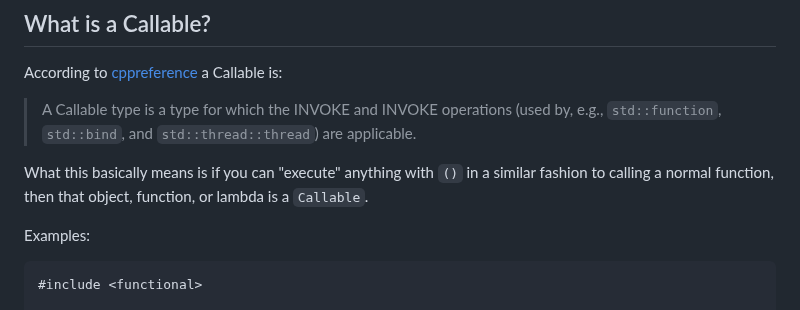
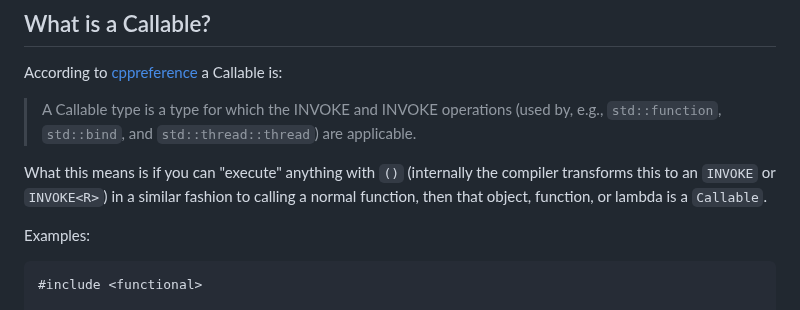
Before and after one commit to durandaltheta/cpp_template_workshop, a Markdown page: lesson_4_callables.md, the part around the change. GitHub-like rendering.

````diff
--- a/lesson_4_callables.md
+++ b/lesson_4_callables.md
@@ -3,7 +3,7 @@
 According to [cppreference](https://en.cppreference.com/w/cpp/named_req/Callable) a Callable is:
 > A Callable type is a type for which the INVOKE and INVOKE<R> operations (used by, e.g., `std::function`, `std::bind`, and `std::thread::thread`) are applicable.
 
-What this basically means is if you can "execute" anything with `()` in a similar fashion to calling a normal function, then that object, function, or lambda is a `Callable`.
+What this means is if you can "execute" anything with `()` (internally the compiler transforms this to an `INVOKE` or `INVOKE<R>`) in a similar fashion to calling a normal function, then that object, function, or lambda is a `Callable`.
 
 Examples:
 ```
````
